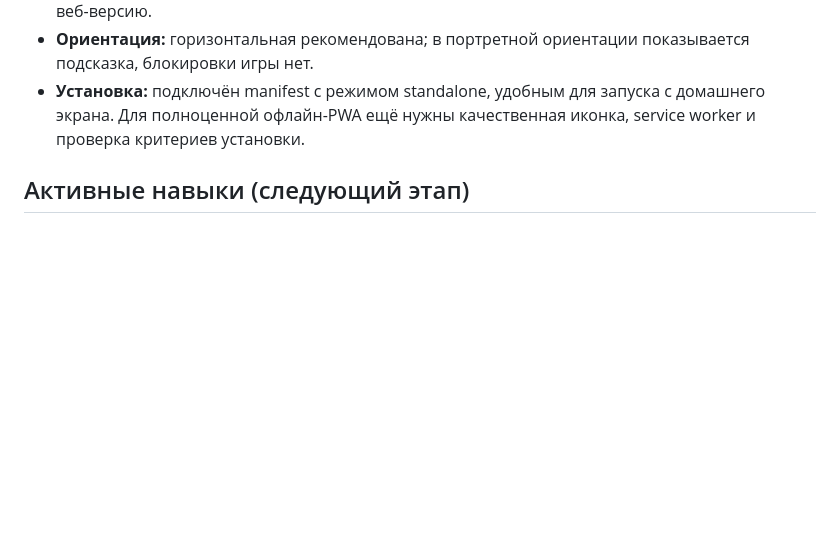
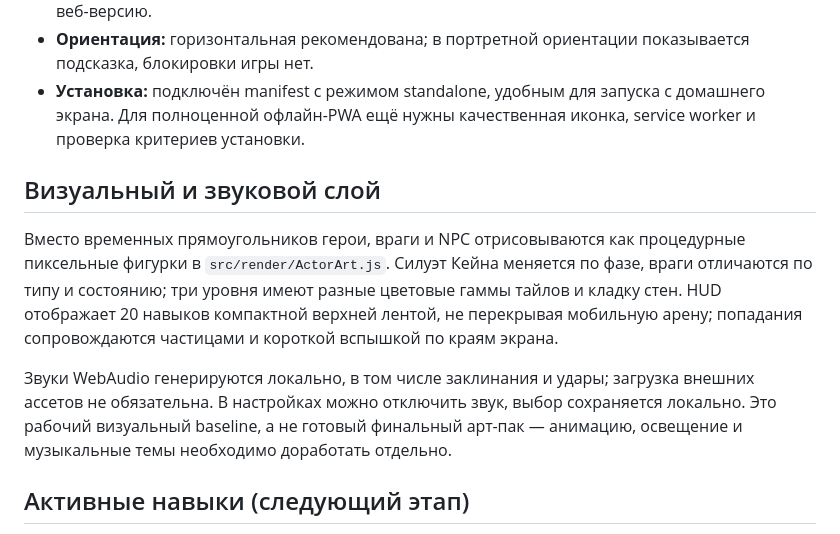
Before and after one commit to Malikk-Sh/Epic-refund, a Markdown page: epic-refund-v2/README.md, the part around the change. Rendered like a GitHub page; blank space fills up the shorter version.

Commit message:
Document procedural art direction and mobile sound controls

```diff
--- a/epic-refund-v2/README.md
+++ b/epic-refund-v2/README.md
@@ -14,6 +14,12 @@
 - **Полный экран:** ⚙ → «Полный экран». Поддерживается только в браузерах с Fullscreen API и должен вызываться нажатием игрока. На iOS Safari полноэкранный режим обычной страницы часто недоступен; откройте «Поделиться» → «На экран Домой» и запускайте установленную веб-версию.
 - **Ориентация:** горизонтальная рекомендована; в портретной ориентации показывается подсказка, блокировки игры нет.
 - **Установка:** подключён manifest с режимом standalone, удобным для запуска с домашнего экрана. Для полноценной офлайн-PWA ещё нужны качественная иконка, service worker и проверка критериев установки.
+
+## Визуальный и звуковой слой
+
+Вместо временных прямоугольников герои, враги и NPC отрисовываются как процедурные пиксельные фигурки в `src/render/ActorArt.js`. Силуэт Кейна меняется по фазе, враги отличаются по типу и состоянию; три уровня имеют разные цветовые гаммы тайлов и кладку стен. HUD отображает 20 навыков компактной верхней лентой, не перекрывая мобильную арену; попадания сопровождаются частицами и короткой вспышкой по краям экрана.
+
+Звуки WebAudio генерируются локально, в том числе заклинания и удары; загрузка внешних ассетов не обязательна. В настройках можно отключить звук, выбор сохраняется локально. Это рабочий визуальный baseline, а не готовый финальный арт-пак — анимацию, освещение и музыкальные темы необходимо доработать отдельно.
 
 ## Активные навыки (следующий этап)
 
```
